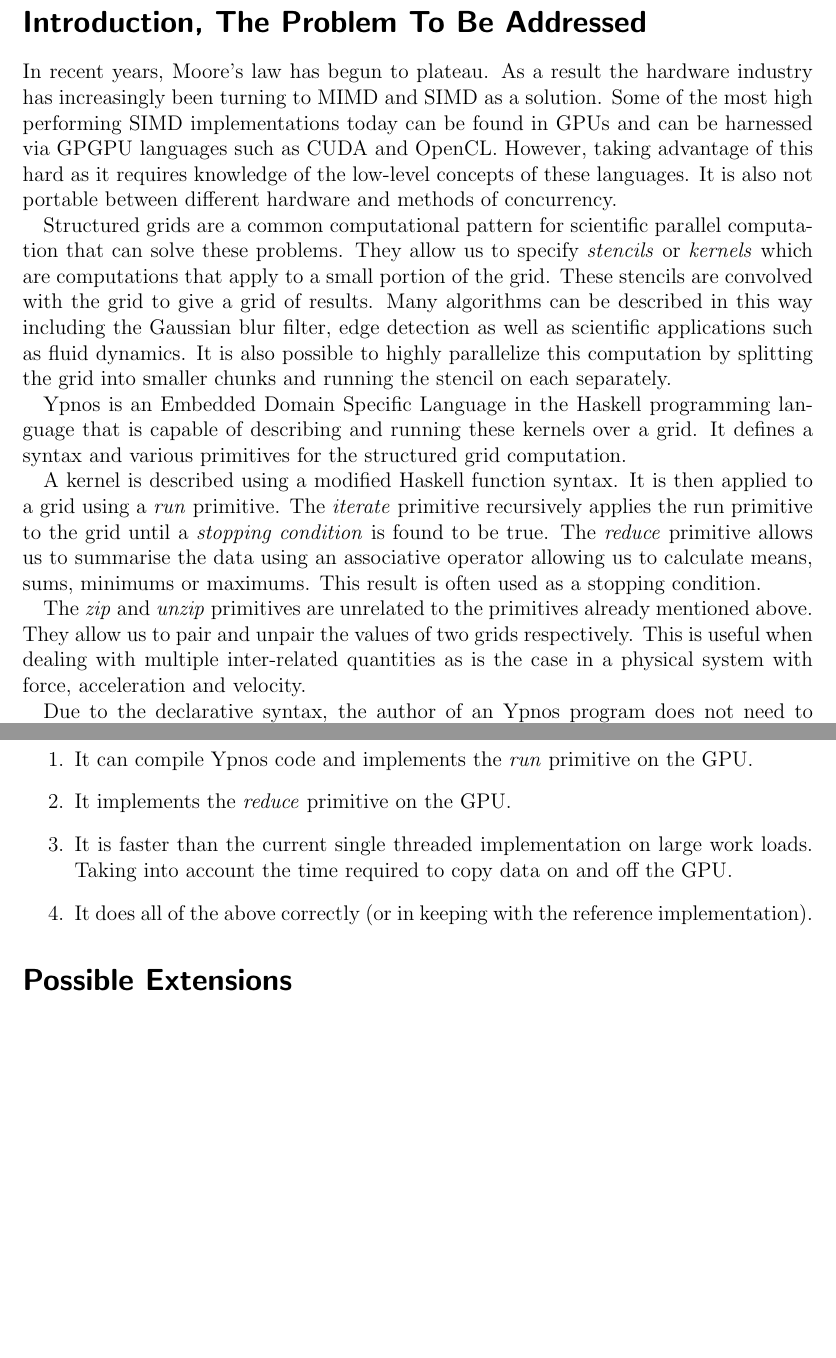
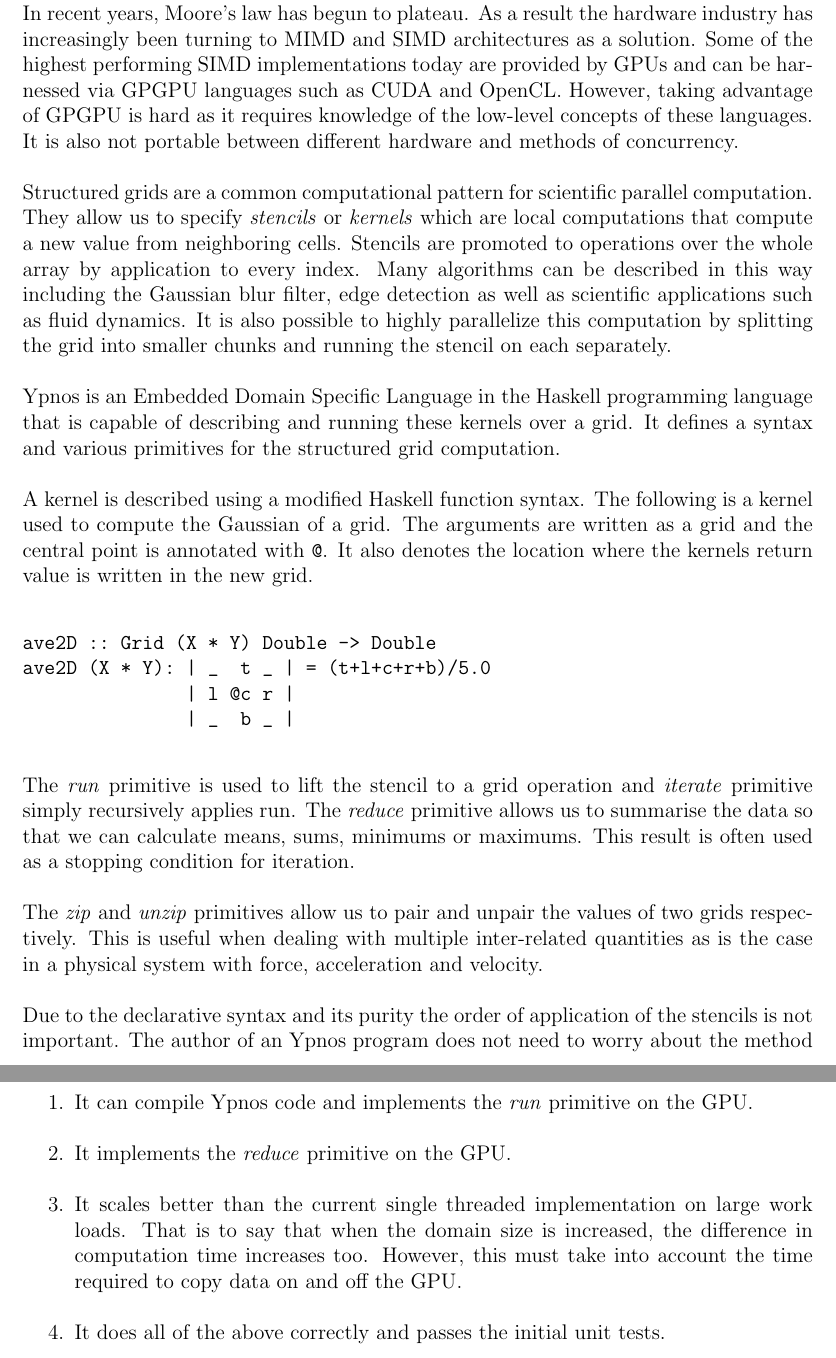
Before and after one commit to sampattuzzi/PartII-Proposal, a LaTeX document (proposal.tex, which reads propbody.tex): two parts of pages 2 and 4 of 5 before the commit and two parts of pages 2 and 4 of 6 after it, joined at a grey line, cut at the place of the change, the shorter picture padded with empty space. Compiled offline with pdfLaTeX.

Commit message:
Added Dominic's changes.

```diff
--- a/propbody.tex
+++ b/propbody.tex
@@ -7,20 +7,20 @@
 \section*{Introduction, The Problem To Be Addressed}
 
 In recent years, Moore's law has begun to plateau. As a result the hardware
-industry has increasingly been turning to MIMD and SIMD as a solution. Some of
-the most high performing SIMD implementations today can be found in GPUs and
-can be harnessed via GPGPU languages such as CUDA and OpenCL. However, taking
-advantage of this hard as it requires knowledge of the low-level concepts of
-these languages. It is also not portable between different hardware and methods
-of concurrency.
+industry has increasingly been turning to MIMD and SIMD architectures as a
+solution.  Some of the highest performing SIMD implementations today are
+provided by GPUs and can be harnessed via GPGPU languages such as CUDA and
+OpenCL.  However, taking advantage of GPGPU is hard as it requires knowledge of
+the low-level concepts of these languages. It is also not portable between
+different hardware and methods of concurrency.
 
 Structured grids are a common computational pattern for scientific parallel
-computation that can solve these problems. They allow us to specify
-\emph{stencils} or \emph{kernels} which are computations that apply to a small
-portion of the grid. These stencils are convolved with the grid to give a grid
-of results. Many algorithms can be described in this way including the Gaussian
-blur filter, edge detection as well as scientific applications such as fluid
-dynamics. It is also possible to highly parallelize this computation by
+computation. They allow us to specify \emph{stencils} or \emph{kernels} which
+are local computations that compute a new value from neighboring cells.
+Stencils are promoted to operations over the whole array by application to
+every index.  Many algorithms can be described in this way including the
+Gaussian blur filter, edge detection as well as scientific applications such as
+fluid dynamics. It is also possible to highly parallelize this computation by
 splitting the grid into smaller chunks and running the stencil on each
 separately.
 
@@ -28,21 +28,31 @@ Ypnos is an Embedded Domain Specific Language in the Haskell programming
 language that is capable of describing and running these kernels over a grid.
 It defines a syntax and various primitives for the structured grid computation.
 
-A kernel is described using a modified Haskell function syntax. It is then
-applied to a grid using a \emph{run} primitive. The \emph{iterate} primitive
-recursively applies the run primitive to the grid until a \emph{stopping
-condition} is found to be true. The \emph{reduce} primitive allows us to
-summarise the data using an associative operator allowing us to calculate
-means, sums, minimums or maximums. This result is often used as a stopping
-condition.
+A kernel is described using a modified Haskell function syntax. The following
+is a kernel used to compute the Gaussian of a grid. The arguments are written
+as a grid and the central point is annotated with \verb|@|. It also denotes the
+location where the kernels return value is written in the new grid.
 
-The \emph{zip} and \emph{unzip} primitives are unrelated to the primitives
-already mentioned above. They allow us to pair and unpair the values of two
-grids respectively. This is useful when dealing with multiple inter-related
-quantities as is the case in a physical system with force, acceleration and
-velocity.
+\begin{verbatim}
+ave2D :: Grid (X * Y) Double -> Double
+ave2D (X * Y): | _  t _ | = (t+l+c+r+b)/5.0
+               | l @c r |
+               | _  b _ |
+\end{verbatim}
 
-Due to the declarative syntax, the author of an Ypnos program does not need to
+The \emph{run} primitive is used to lift the stencil to a grid operation and
+\emph{iterate} primitive simply recursively applies run. The \emph{reduce}
+primitive allows us to summarise the data so that we can calculate means, sums,
+minimums or maximums. This result is often used as a stopping condition for
+iteration.
+
+The \emph{zip} and \emph{unzip} primitives allow us to pair and unpair the
+values of two grids respectively. This is useful when dealing with multiple
+inter-related quantities as is the case in a physical system with force,
+acceleration and velocity.
+
+Due to the declarative syntax and its purity the order of application of the
+stencils is not important. The author of an Ypnos program does not need to
 worry about the method of concurrency underpinning their program. This allows
 the implementers of Ypnos to use whichever method is most appropriate for the
 given work load and computer. As many computers these days are equipped with
@@ -124,12 +140,12 @@ GPU.
 
 \item It implements the \emph{reduce} primitive on the GPU.
 
-\item It is faster than the current single threaded implementation on large
-work loads. Taking into account the time required to copy data on and off the
-GPU.
+\item It scales better than the current single threaded implementation on large
+work loads. That is to say that when the domain size is increased, the
+difference in computation time increases too. However, this must take into
+account the time required to copy data on and off the GPU.
 
-\item It does all of the above correctly (or in keeping with the reference
-implementation).
+\item It does all of the above correctly and passes the initial unit tests.
 
 \end{enumerate}
 
--- a/proposal.tex
+++ b/proposal.tex
@@ -3,7 +3,7 @@
 % propbody can be used in this context as well as being incorporated
 % in the dissertation (see diss.tex).
 
-\documentclass[12pt,a4]{scrartcl}
+\documentclass[12pt,a4,parskip=full]{scrartcl}
 \begin{document}
 
 \subtitle{Part II Computer Science Project Proposal}
```
Also changed, not shown: propbody.tex (53 more changed lines).
